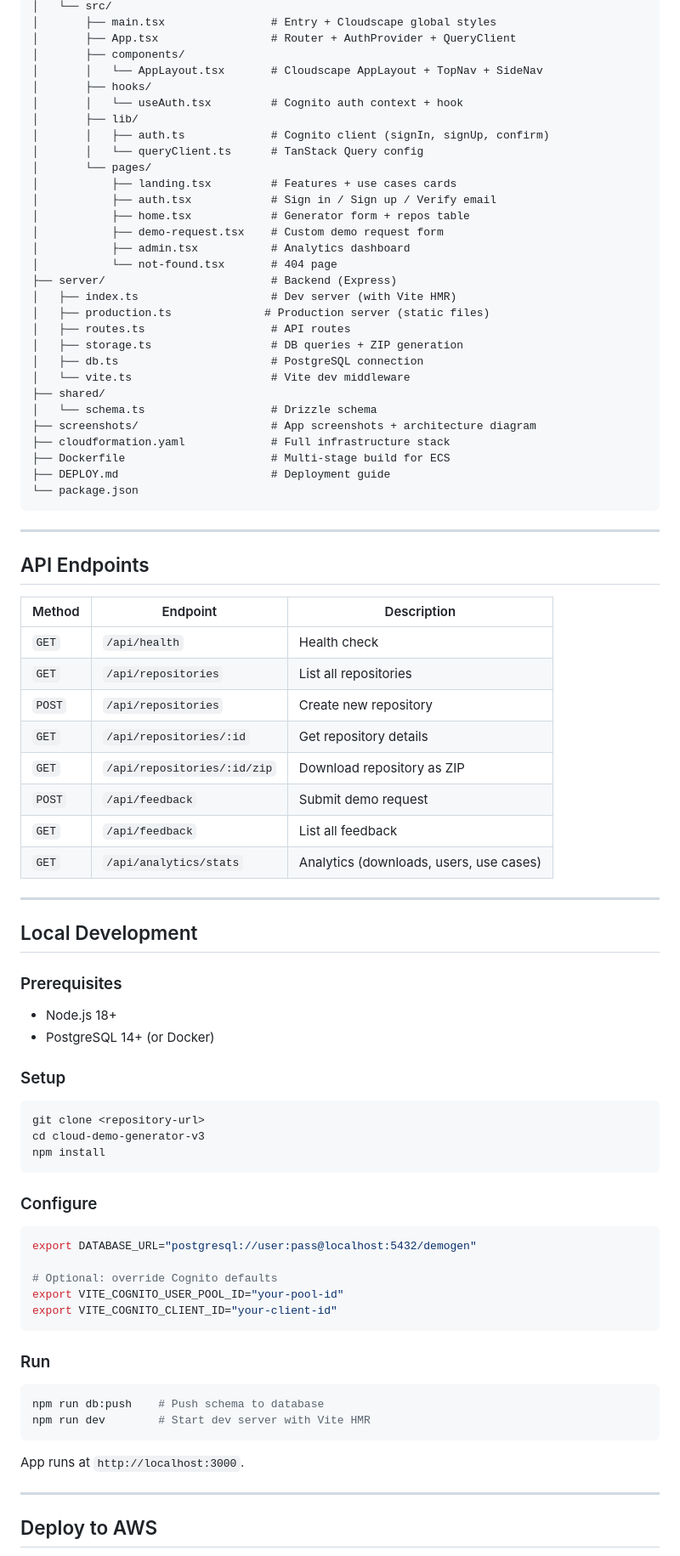
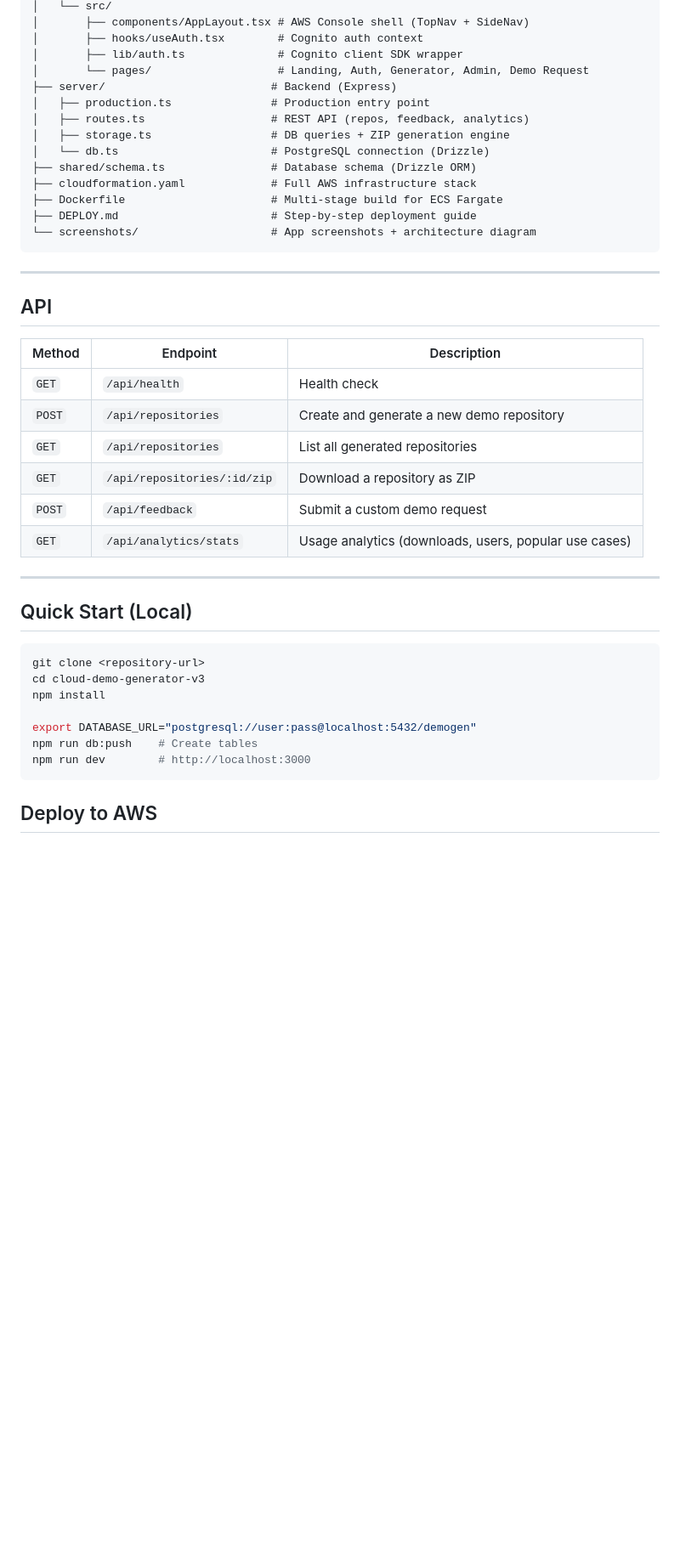
Before and after one commit to nrsundar/cloud-demo-generator-v2, a Markdown page: README.md, the part around one of its changes. Shown at 85% size. GitHub-like rendering; blank space fills up the shorter version.

Commit message:
docs: Professional README with problem/solution context and clear motivation

````diff
--- a/README.md
+++ b/README.md
@@ -180,88 +170,46 @@ cloud-demo-generator-v3/
 │   └── src/
-│       ├── main.tsx                # Entry + Cloudscape global styles
-│       ├── App.tsx                 # Router + AuthProvider + QueryClient
-│       ├── components/
-│       │   └── AppLayout.tsx       # Cloudscape AppLayout + TopNav + SideNav
-│       ├── hooks/
-│       │   └── useAuth.tsx         # Cognito auth context + hook
-│       ├── lib/
-│       │   ├── auth.ts             # Cognito client (signIn, signUp, confirm)
-│       │   └── queryClient.ts      # TanStack Query config
-│       └── pages/
-│           ├── landing.tsx         # Features + use cases cards
-│           ├── auth.tsx            # Sign in / Sign up / Verify email
-│           ├── home.tsx            # Generator form + repos table
-│           ├── demo-request.tsx    # Custom demo request form
-│           ├── admin.tsx           # Analytics dashboard
-│           └── not-found.tsx       # 404 page
+│       ├── components/AppLayout.tsx # AWS Console shell (TopNav + SideNav)
+│       ├── hooks/useAuth.tsx        # Cognito auth context
+│       ├── lib/auth.ts              # Cognito client SDK wrapper
+│       └── pages/                   # Landing, Auth, Generator, Admin, Demo Request
 ├── server/                         # Backend (Express)
-│   ├── index.ts                    # Dev server (with Vite HMR)
-│   ├── production.ts              # Production server (static files)
-│   ├── routes.ts                   # API routes
-│   ├── storage.ts                  # DB queries + ZIP generation
-│   ├── db.ts                       # PostgreSQL connection
-│   └── vite.ts                     # Vite dev middleware
-├── shared/
-│   └── schema.ts                   # Drizzle schema
-├── screenshots/                    # App screenshots + architecture diagram
-├── cloudformation.yaml             # Full infrastructure stack
-├── Dockerfile                      # Multi-stage build for ECS
-├── DEPLOY.md                       # Deployment guide
-└── package.json
+│   ├── production.ts               # Production entry point
+│   ├── routes.ts                   # REST API (repos, feedback, analytics)
+│   ├── storage.ts                  # DB queries + ZIP generation engine
+│   └── db.ts                       # PostgreSQL connection (Drizzle)
+├── shared/schema.ts                # Database schema (Drizzle ORM)
+├── cloudformation.yaml             # Full AWS infrastructure stack
+├── Dockerfile                      # Multi-stage build for ECS Fargate
+├── DEPLOY.md                       # Step-by-step deployment guide
+└── screenshots/                    # App screenshots + architecture diagram
 ```
 
 ---
 
-## API Endpoints
+## API
 
 | Method | Endpoint | Description |
 |--------|----------|-------------|
 | `GET` | `/api/health` | Health check |
-| `GET` | `/api/repositories` | List all repositories |
-| `POST` | `/api/repositories` | Create new repository |
-| `GET` | `/api/repositories/:id` | Get repository details |
-| `GET` | `/api/repositories/:id/zip` | Download repository as ZIP |
-| `POST` | `/api/feedback` | Submit demo request |
-| `GET` | `/api/feedback` | List all feedback |
-| `GET` | `/api/analytics/stats` | Analytics (downloads, users, use cases) |
+| `POST` | `/api/repositories` | Create and generate a new demo repository |
+| `GET` | `/api/repositories` | List all generated repositories |
+| `GET` | `/api/repositories/:id/zip` | Download a repository as ZIP |
+| `POST` | `/api/feedback` | Submit a custom demo request |
+| `GET` | `/api/analytics/stats` | Usage analytics (downloads, users, popular use cases) |
 
 ---
 
-## Local Development
-
-### Prerequisites
-
-- Node.js 18+
-- PostgreSQL 14+ (or Docker)
-
-### Setup
+## Quick Start (Local)
 
 ```bash
 git clone <repository-url>
 cd cloud-demo-generator-v3
 npm install
+
+export DATABASE_URL="postgresql://user:pass@localhost:5432/demogen"
+npm run db:push    # Create tables
+npm run dev        # http://localhost:3000
 ```
-
-### Configure
-
-```bash
-export DATABASE_URL="postgresql://user:pass@localhost:5432/demogen"
-
-# Optional: override Cognito defaults
-export VITE_COGNITO_USER_POOL_ID="your-pool-id"
-export VITE_COGNITO_CLIENT_ID="your-client-id"
-```
-
-### Run
-
-```bash
-npm run db:push    # Push schema to database
-npm run dev        # Start dev server with Vite HMR
-```
-
-App runs at `http://localhost:3000`.
-
----
 
 ## Deploy to AWS
 
````
Also changed, not shown: other parts of README.md (+101 -186 lines).
